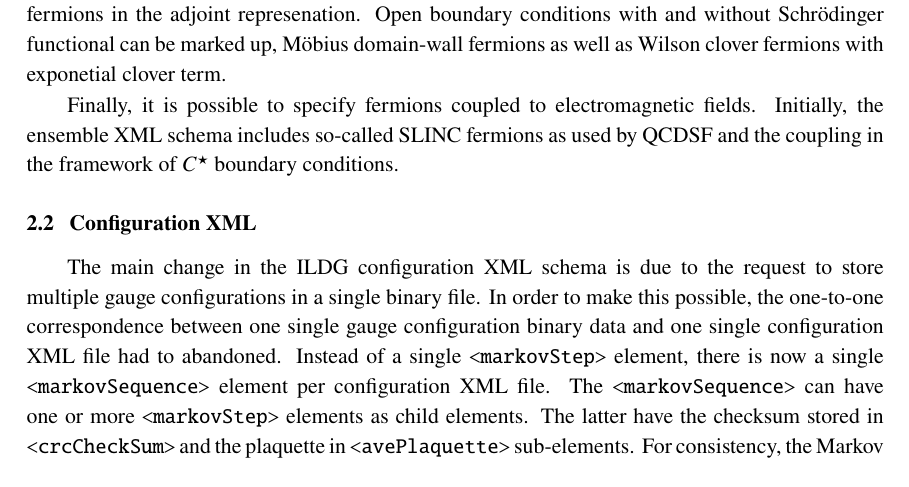
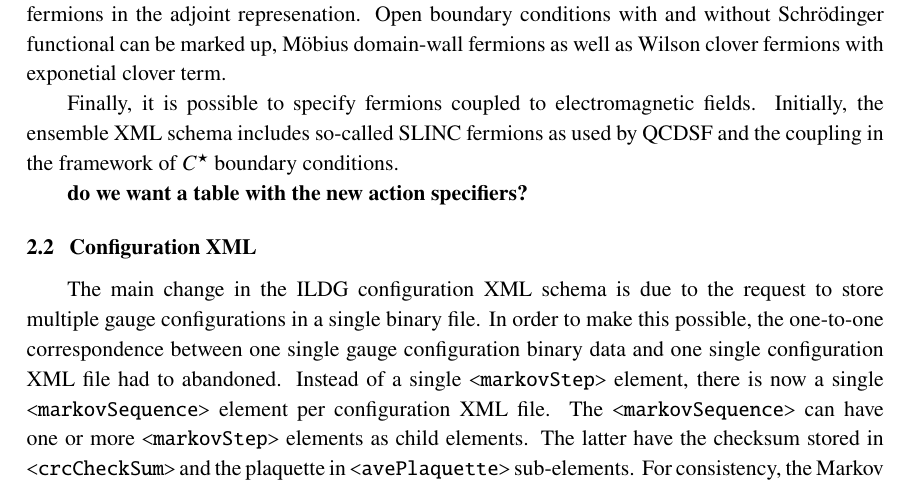
Before and after one commit to urbach/lattice2024_ILDG, a LaTeX document (proceeding.tex): part of page 4 of 5, cut so that both start at the same text. Compiled offline with pdfLaTeX.

Commit message:
one more comment

```diff
--- a/proceeding.tex
+++ b/proceeding.tex
@@ -190,6 +190,8 @@ fields. Initially, the ensemble XML schema includes so-called SLINC
 fermions as used by QCDSF and the coupling in the framework of
 $C^\star$ boundary conditions.
 
+\textbf{do we want a table with the new action specifiers?}
+
 \subsection{Configuration XML}
 
 The main change in the ILDG configuration XML schema is due to the
```
